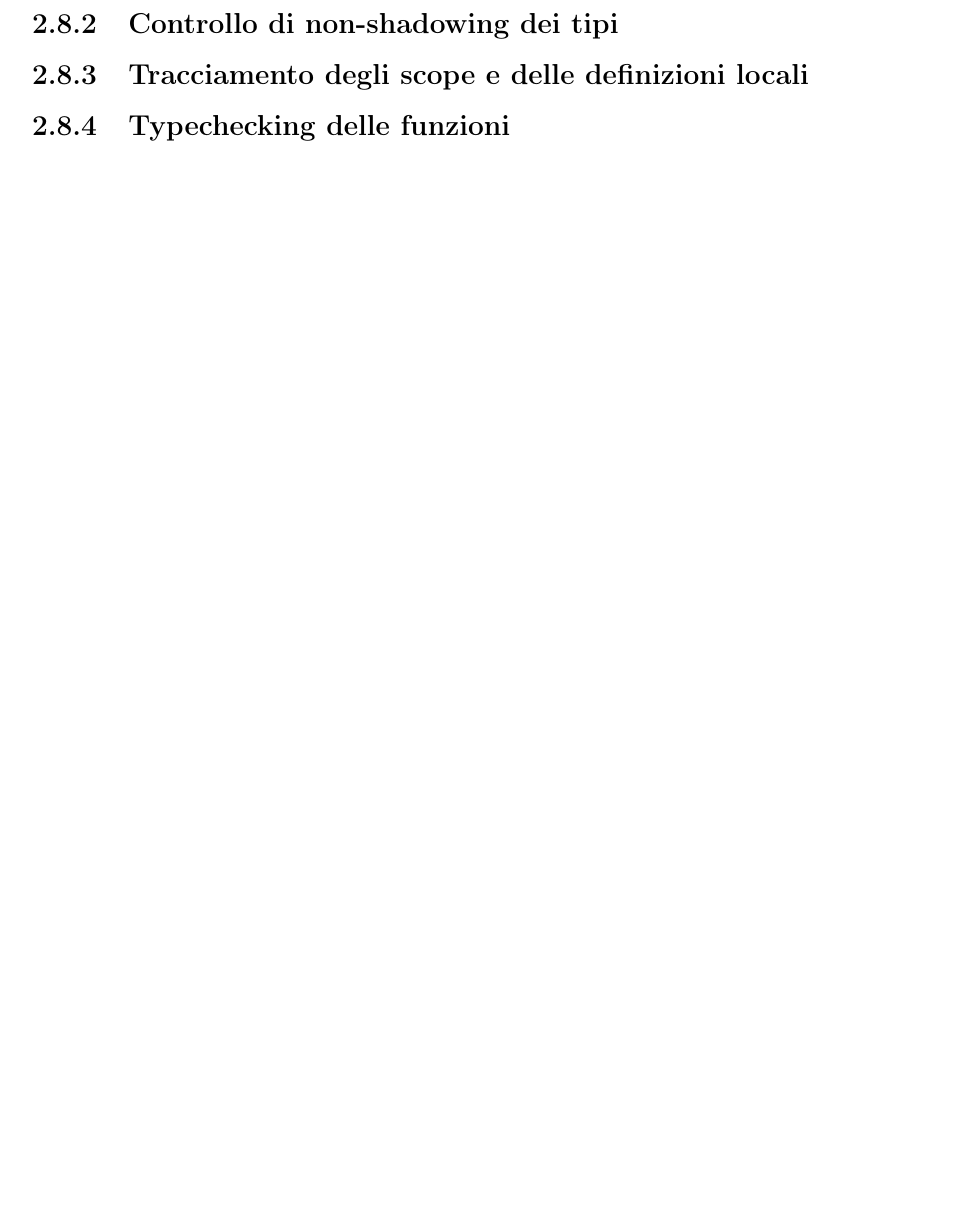
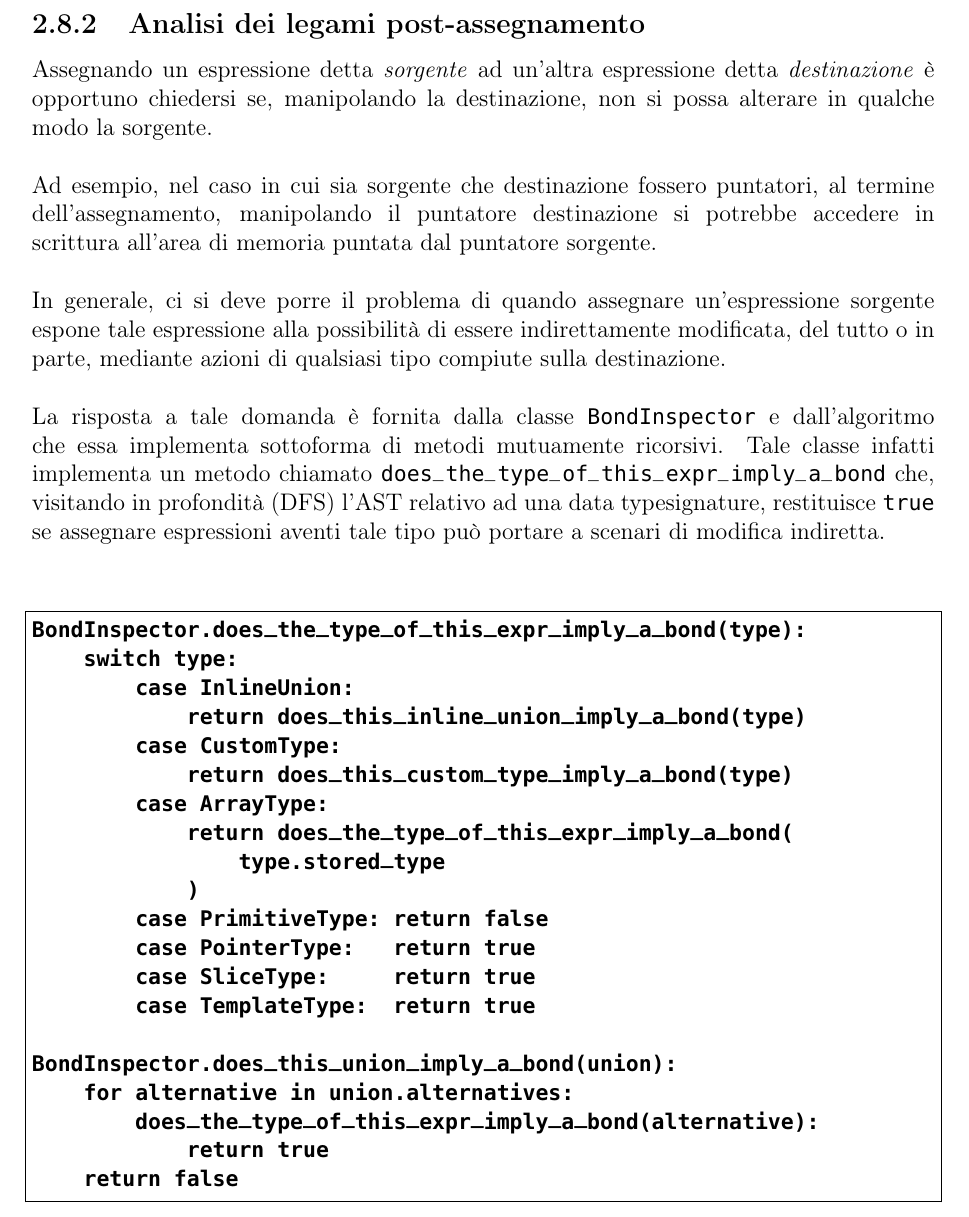
Before and after one commit to fDero/unina-Basalt, a LaTeX document (tex/main.tex, which reads tex/Implementazione/PreProcessing/BondInspector.tex, tex/Implementazione/PreProcessing/PreProcessing.tex): part of page 97 of 97 before the commit and part of page 97 of 98 after it, cut at the place of the change, the shorter picture padded with empty space. Compiled offline with pdfLaTeX.

Commit message:
Update tex documentation

```diff
--- /dev/null
+++ b/tex/Implementazione/PreProcessing/BondInspector.tex
@@ -0,0 +1,42 @@
+\subsubsection{Analisi dei legami post-assegnamento}
+Assegnando un espressione detta \textit{sorgente} ad un'altra espressione detta \textit{destinazione}
+è opportuno chiedersi se, manipolando la destinazione, non si possa alterare in qualche modo la sorgente. \\
+
+Ad esempio, nel caso in cui sia sorgente che destinazione fossero puntatori, al termine dell'assegnamento,
+manipolando il puntatore destinazione si potrebbe accedere in scrittura all'area di memoria puntata
+dal puntatore sorgente. \\
+
+In generale, ci si deve porre il problema di quando assegnare un'espressione sorgente espone
+tale espressione alla possibilità di essere indirettamente modificata, del tutto o in parte,
+mediante azioni di qualsiasi tipo compiute sulla destinazione. \\
+
+La risposta a tale domanda è fornita dalla classe \texttt{BondInspector} e dall'algoritmo che
+essa implementa sottoforma di metodi mutuamente ricorsivi. Tale classe infatti implementa un
+metodo chiamato \texttt{does\_the\_type\_of\_this\_expr\_imply\_a\_bond} che, visitando
+in profondità (DFS) l'AST relativo ad una data typesignature, restituisce \texttt{true} se
+assegnare espressioni aventi tale tipo può portare a scenari di modifica indiretta. \\
+
+\vspace{0.5cm}
+\begin{lstlisting}[frame=single]
+BondInspector.does_the_type_of_this_expr_imply_a_bond(type):
+    switch type:
+        case InlineUnion:
+            return does_this_inline_union_imply_a_bond(type)
+        case CustomType:
+            return does_this_custom_type_imply_a_bond(type)
+        case ArrayType:
+            return does_the_type_of_this_expr_imply_a_bond(
+                type.stored_type
+            )
+        case PrimitiveType: return false
+        case PointerType:   return true
+        case SliceType:     return true
+        case TemplateType:  return true
+
+BondInspector.does_this_union_imply_a_bond(union):
+    for alternative in union.alternatives:
+        does_the_type_of_this_expr_imply_a_bond(alternative):
+            return true
+    return false
+\end{lstlisting}
+\vspace{0.5cm}
--- a/tex/Implementazione/PreProcessing/PreProcessing.tex
+++ b/tex/Implementazione/PreProcessing/PreProcessing.tex
@@ -4,7 +4,5 @@ del programma già indicizzato. Tale processo di controllo viene implementato me
 una serie di visitor che navigano l'AST e/o i grafi delle dipendenze.
 
 \subfile{TypeDependencyNavigator}
-
-\subsubsection{Controllo di non-shadowing dei tipi}
-\subsubsection{Tracciamento degli scope e delle definizioni locali}
-\subsubsection{Typechecking delle funzioni}
+\subfile{BondInspector}
+\newpage
```
Also changed, not shown: tex/main.pdf.
